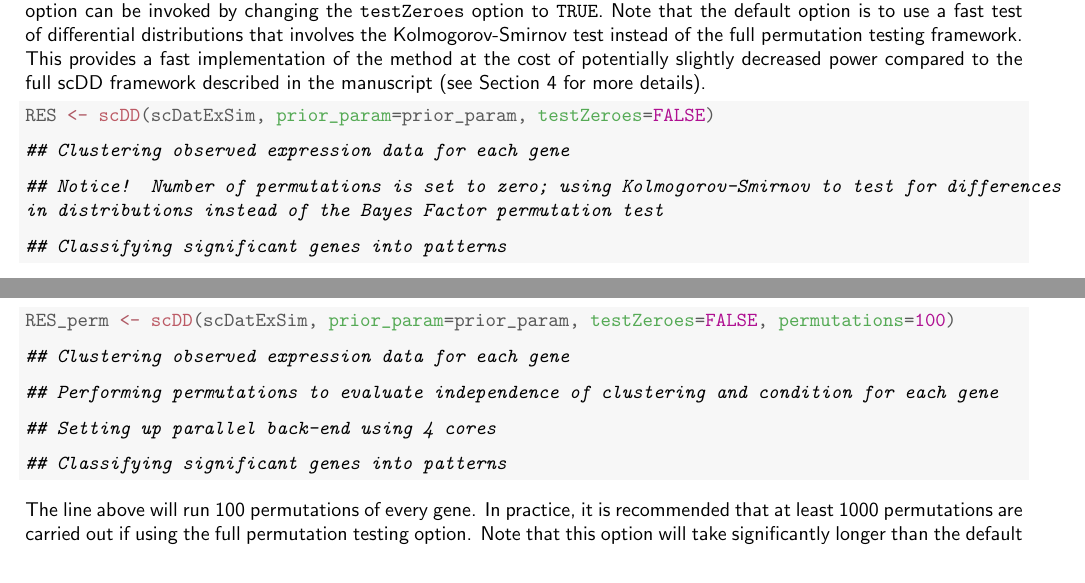
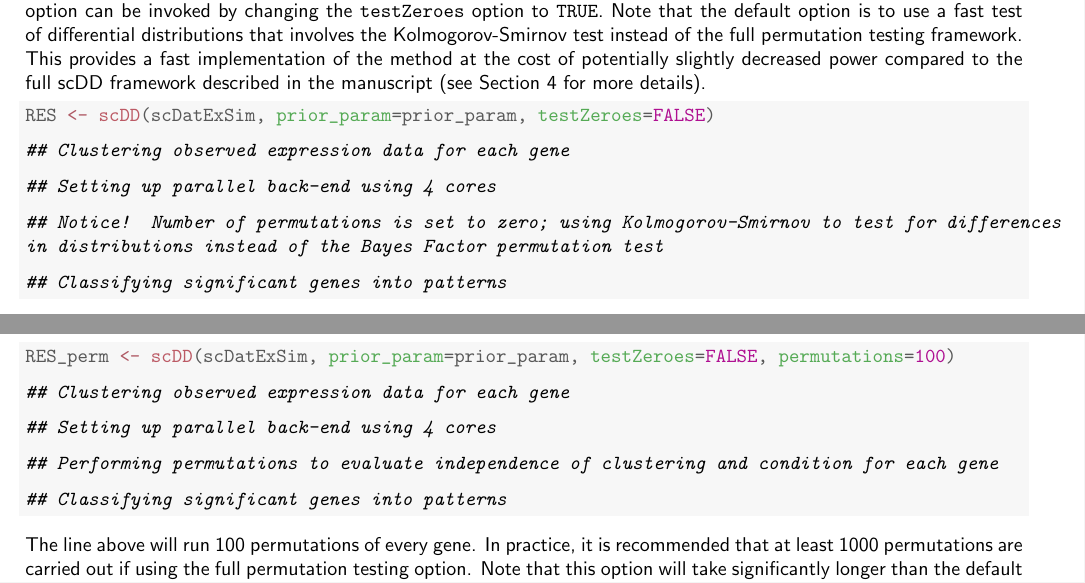
Before and after one commit to kdkorthauer/scDD, a LaTeX document (vignettes/scDD.tex): two parts of pages 3 and 4 of 10, joined at a grey line, cut so that both start at the same text. The pictures show the PDF file vignettes/scDD.pdf that the author committed with the source.

Commit message:
parallelize intial model fit

```diff
--- a/vignettes/scDD.tex
+++ b/vignettes/scDD.tex
@@ -198,9 +200,9 @@ The option to use the full permutation testing procedure instead of the Kolmogor
 
 {\ttfamily\noindent\itshape\color{messagecolor}{\#\# Clustering observed expression data for each gene}}
 
+{\ttfamily\noindent\itshape\color{messagecolor}{\#\# Setting up parallel back-end using 4 cores}}
+
 {\ttfamily\noindent\itshape\color{messagecolor}{\#\# Performing permutations to evaluate independence of clustering and condition for each gene}}
-
-{\ttfamily\noindent\itshape\color{messagecolor}{\#\# Setting up parallel back-end using 4 cores}}
 
 {\ttfamily\noindent\itshape\color{messagecolor}{\#\# Classifying significant genes into patterns}}\end{kframe}
 \end{knitrout}
```
Also changed, not shown: vignettes/scDD-concordance.tex (+1 -1 lines), vignettes/figure/plotGrid-1.pdf, vignettes/scDD.pdf, vignettes/scDD.tex (2 more changed lines), 2 other files.
